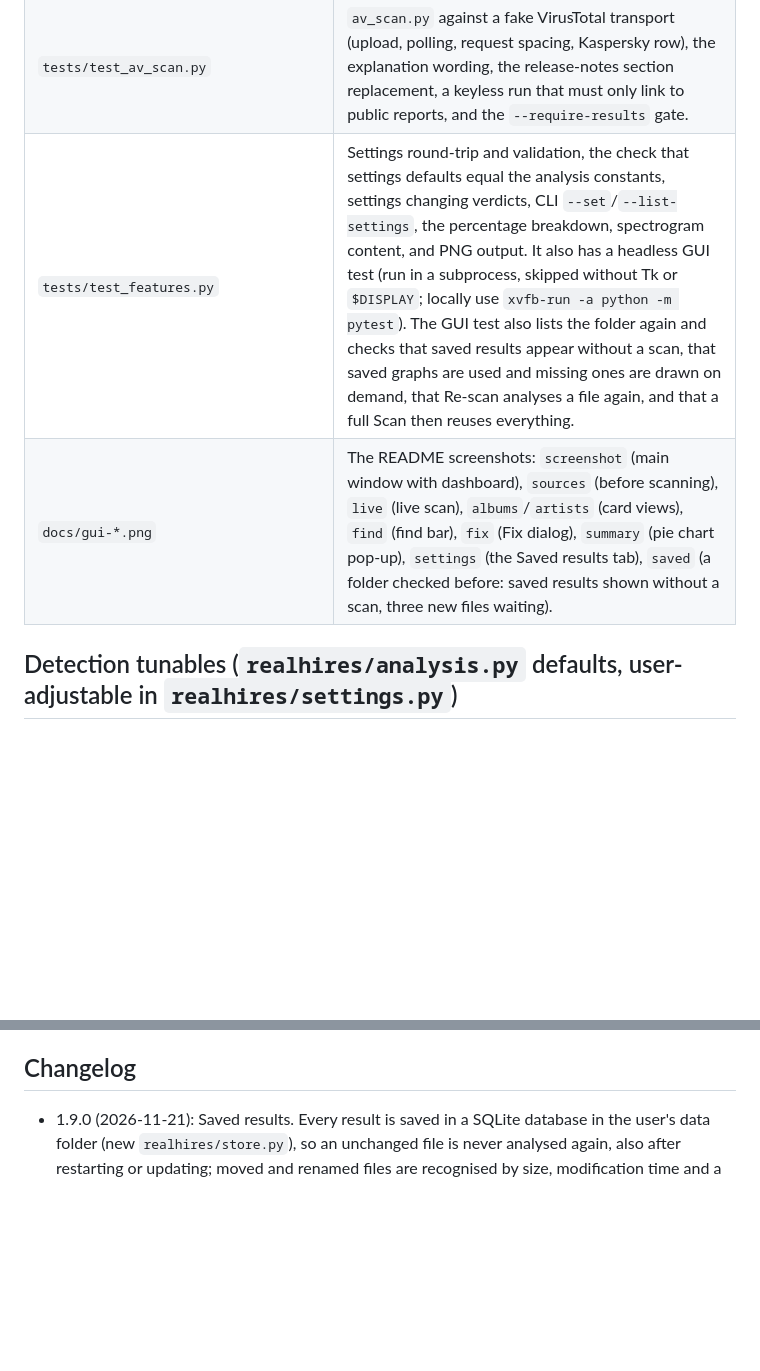
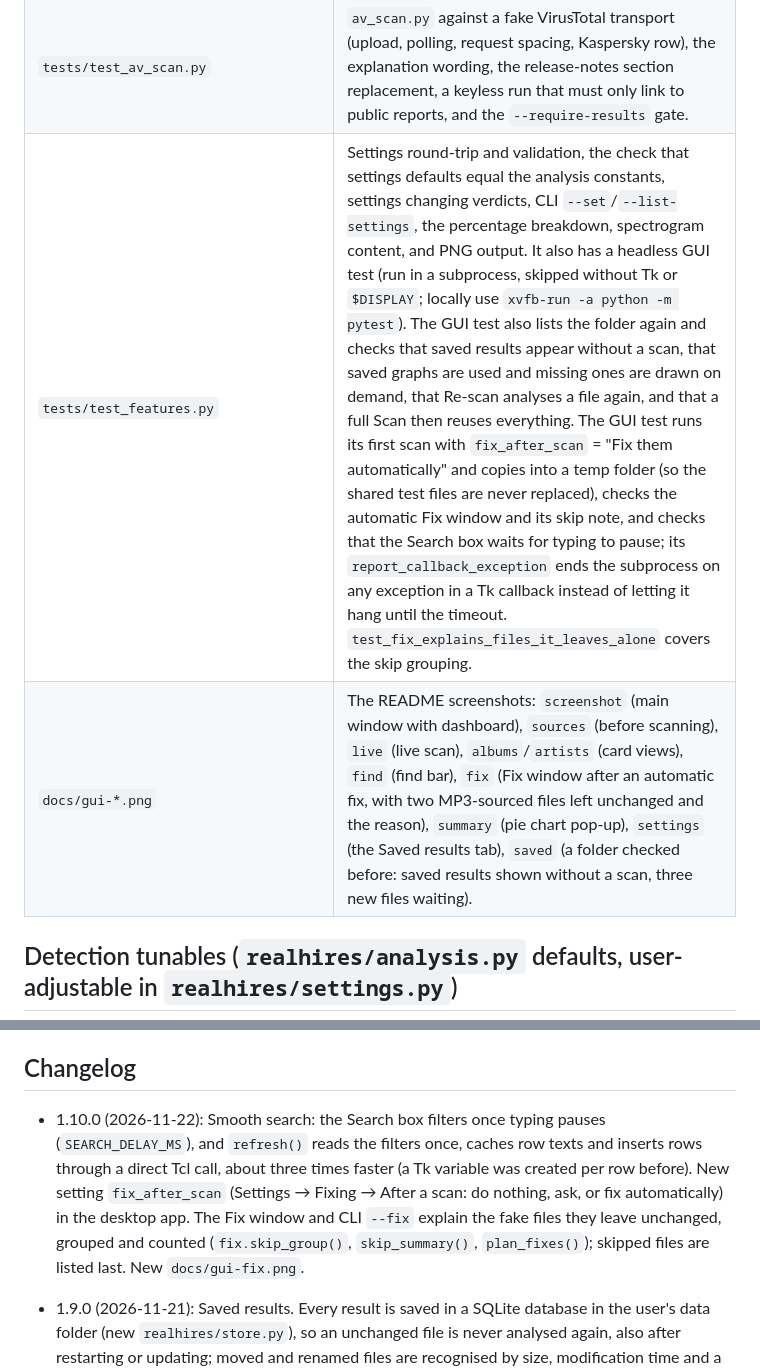
Before and after one commit to SU2H1/Real-Hi-Res, a Markdown page: CLAUDE.md, 2 parts joined by grey strips. Rendered like a GitHub page; blank space fills up the shorter version.

```diff
--- a/CLAUDE.md
+++ b/CLAUDE.md
@@ -65,8 +65,8 @@ The runtime requirements are Python 3.9 or newer, NumPy, and `ffmpeg`/`ffprobe`
 | `tests/conftest.py` | `music_like()` synthesises pink-ish stereo noise. The session fixture `library` builds real and fake files with ffmpeg. `hq_resample()` falls back from soxr to a long swr filter, and MP3 fixtures are omitted (and their tests skipped) when the FFmpeg build has no MP3 encoder. `converter()` adds what an ADC running at a given rate leaves behind (white noise at −115 dBFS and a half-band anti-alias filter), for the analogue-transfer fixtures. The autouse fixture `_saved_results_in_tmp` points `REALHIRES_RESULTS` at a temporary database for every test (subprocesses inherit it), so tests never touch the user's saved results. |
 | `tests/test_detection.py` | End-to-end verdict tests (including the CD-resolution fake FLAC fixture `fake_flac_cd`) plus a CLI smoke test with all exports. It also covers soft-resampler, gain-changed, dithered and analogue-transfer cases, the Fix plan for value-grid files, and a `GridAccumulator` unit test. |
 | `tests/test_av_scan.py` | `av_scan.py` against a fake VirusTotal transport (upload, polling, request spacing, Kaspersky row), the explanation wording, the release-notes section replacement, a keyless run that must only link to public reports, and the `--require-results` gate. |
-| `tests/test_features.py` | Settings round-trip and validation, the check that settings defaults equal the analysis constants, settings changing verdicts, CLI `--set`/`--list-settings`, the percentage breakdown, spectrogram content, and PNG output. It also has a headless GUI test (run in a subprocess, skipped without Tk or `$DISPLAY`; locally use `xvfb-run -a python -m pytest`). The GUI test also lists the folder again and checks that saved results appear without a scan, that saved graphs are used and missing ones are drawn on demand, that Re-scan analyses a file again, and that a full Scan then reuses everything. |
-| `docs/gui-*.png` | The README screenshots: `screenshot` (main window with dashboard), `sources` (before scanning), `live` (live scan), `albums`/`artists` (card views), `find` (find bar), `fix` (Fix dialog), `summary` (pie chart pop-up), `settings` (the Saved results tab), `saved` (a folder checked before: saved results shown without a scan, three new files waiting). |
+| `tests/test_features.py` | Settings round-trip and validation, the check that settings defaults equal the analysis constants, settings changing verdicts, CLI `--set`/`--list-settings`, the percentage breakdown, spectrogram content, and PNG output. It also has a headless GUI test (run in a subprocess, skipped without Tk or `$DISPLAY`; locally use `xvfb-run -a python -m pytest`). The GUI test also lists the folder again and checks that saved results appear without a scan, that saved graphs are used and missing ones are drawn on demand, that Re-scan analyses a file again, and that a full Scan then reuses everything. The GUI test runs its first scan with `fix_after_scan` = "Fix them automatically" and copies into a temp folder (so the shared test files are never replaced), checks the automatic Fix window and its skip note, and checks that the Search box waits for typing to pause; its `report_callback_exception` ends the subprocess on any exception in a Tk callback instead of letting it hang until the timeout. `test_fix_explains_files_it_leaves_alone` covers the skip grouping. |
+| `docs/gui-*.png` | The README screenshots: `screenshot` (main window with dashboard), `sources` (before scanning), `live` (live scan), `albums`/`artists` (card views), `find` (find bar), `fix` (Fix window after an automatic fix, with two MP3-sourced files left unchanged and the reason), `summary` (pie chart pop-up), `settings` (the Saved results tab), `saved` (a folder checked before: saved results shown without a scan, three new files waiting). |
 
 ## Detection tunables (`realhires/analysis.py` defaults, user-adjustable in `realhires/settings.py`)
 
@@ -126,6 +126,7 @@ Candidate source rates are limited to `rate * 1.5 <= file_rate`, so a 96 kHz fil
 
 ## Changelog
 
+- 1.10.0 (2026-11-22): Smooth search: the Search box filters once typing pauses (`SEARCH_DELAY_MS`), and `refresh()` reads the filters once, caches row texts and inserts rows through a direct Tcl call, about three times faster (a Tk variable was created per row before). New setting `fix_after_scan` (Settings → Fixing → After a scan: do nothing, ask, or fix automatically) in the desktop app. The Fix window and CLI `--fix` explain the fake files they leave unchanged, grouped and counted (`fix.skip_group()`, `skip_summary()`, `plan_fixes()`); skipped files are listed last. New `docs/gui-fix.png`.
 - 1.9.0 (2026-11-21): Saved results. Every result is saved in a SQLite database in the user's data folder (new `realhires/store.py`), so an unchanged file is never analysed again, also after restarting or updating; moved and renamed files are recognised by size, modification time and a head/tail fingerprint. The GUI shows saved verdicts as soon as a folder is listed, Scan analyses only new and changed files, graphs are saved (up to `saved_graphs_mb`, default 500 MB) or drawn on demand, results of older detection rules (`DETECTOR_VERSION`) are kept and offered for re-scan, and right-click → Re-scan, Edit → Re-scan…, File → Delete all saved results… and a "Saved results" settings tab (`save_results`, `rescan_outdated`, `saved_graphs_mb`) were added. The CLI reuses the same results and gained `--rescan`, `--rescan-outdated`, `--no-cache` and `--forget-results`. The smoke test runs the frozen CLI twice. Releases are scanned for antivirus detections before they are published (see the 2026-11-21 release-process entry), and the Hybrid Analysis column now reads the sandbox report (the quick-scan endpoint rejected our requests).
 - Release process (2026-11-21, first used for 1.9.0): the antivirus scan runs before a release is published instead of after it. `build.yml` gained the `prepare` job, its `av-scan` job runs `av-scan.yml` in the new `prerelease` mode on the run's own packages, and `release` publishes only after it, with the notes that the scan wrote. `av_scan.py --require-results` holds the release back unless VirusTotal finished every file, and an OpenTIP failure can no longer stop the scan. The build workflow can be started by hand with `av_scan` to try the scan without publishing. CLAUDE.md gained the standing instruction on antivirus results before every release.
 - 1.8.1 (2026-11-21): Release files carry the version in their names (`RealHiRes-1.8.1-windows-x64.zip`, ...). Every release page gets an "Antivirus scan results" section from the new `av-scan.yml` workflow and `packaging/av_scan.py` (VirusTotal, Kaspersky, Hybrid Analysis), refreshed daily, with an explanation of any detection; the services need the repository secrets `VT_API_KEY`, `HYBRID_ANALYSIS_API_KEY` and optionally `KASPERSKY_OPENTIP_API_KEY`. Windows antivirus false positives. Two engines (Aurora "Malware_60.0" and Zillya "Trojan.Stealer.Win64") flagged the 1.x Windows launchers, citing high-entropy resources and icons, an appended high-entropy archive and the stock PyInstaller launcher. The Windows build now compiles PyInstaller's launcher on the runner, keeps the archive in `RealHiRes.pkg`/`realhires-cli.pkg` next to small launcher executables (`append_pkg=False`), adds version information, and uses an icon with uncompressed images. The new `packaging/check_windows.py` enforces this in CI. README, packaged README and release notes explain the false positive and that the `.pkg` files must stay next to the `.exe` files.
```
Also changed, not shown: other parts of CLAUDE.md (+4 -4 lines), README.md (+15 -5 lines), packaging/RELEASE_NOTES.md (+8 -0 lines), docs/gui-fix.png, 8 other files.
